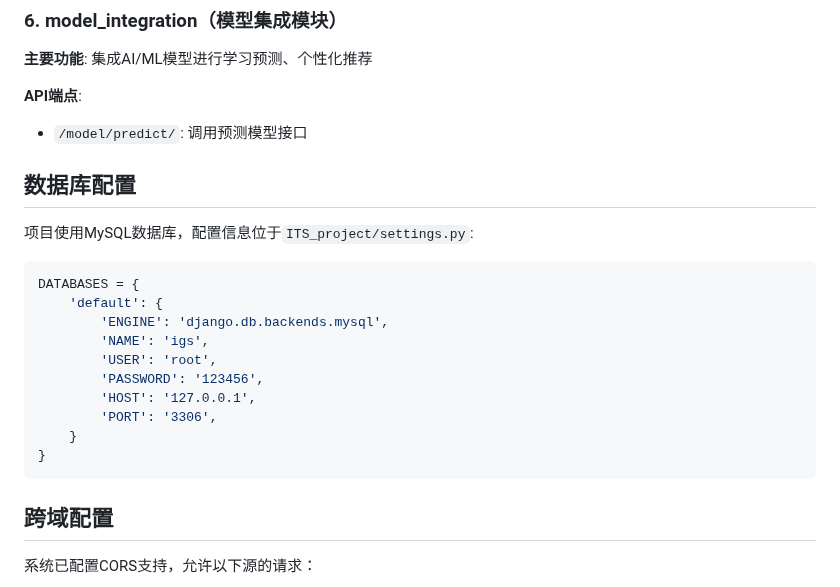
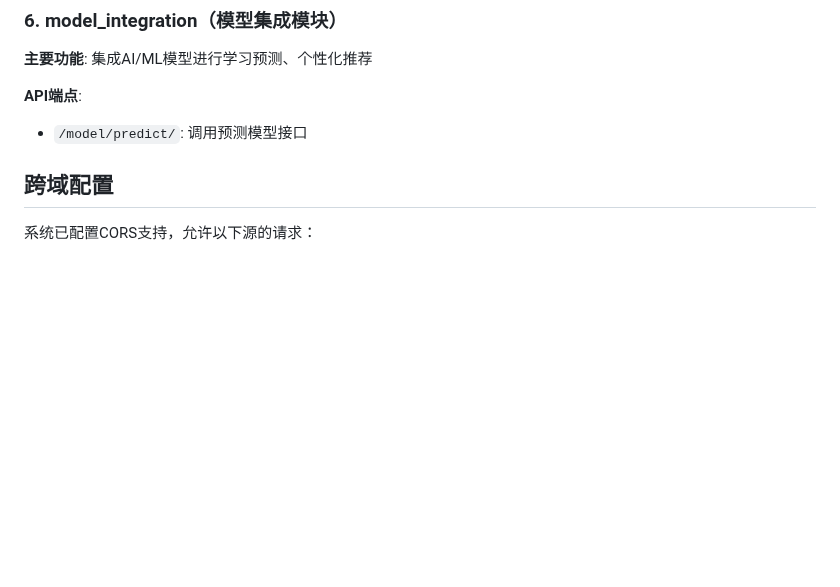
Before and after one commit to wuzidan/igs, a Markdown page: IGS-back-end/README.md, the part around the change. GitHub-like rendering; blank space fills up the shorter version.

Commit message:
20251111updated

````diff
--- a/IGS-back-end/README.md
+++ b/IGS-back-end/README.md
@@ -97,21 +97,7 @@ IGS-back-end/
 **API端点**:
 - `/model/predict/`: 调用预测模型接口
 
-## 数据库配置
-项目使用MySQL数据库，配置信息位于`ITS_project/settings.py`:
 
-```python
-DATABASES = {
-    'default': {
-        'ENGINE': 'django.db.backends.mysql',
-        'NAME': 'igs',
-        'USER': 'root',
-        'PASSWORD': '123456',
-        'HOST': '127.0.0.1',
-        'PORT': '3306',
-    }
-}
-```
 
 ## 跨域配置
 系统已配置CORS支持，允许以下源的请求：
````
Also changed, not shown: IGS-front1.1.8/README.md (+0 -6 lines).
